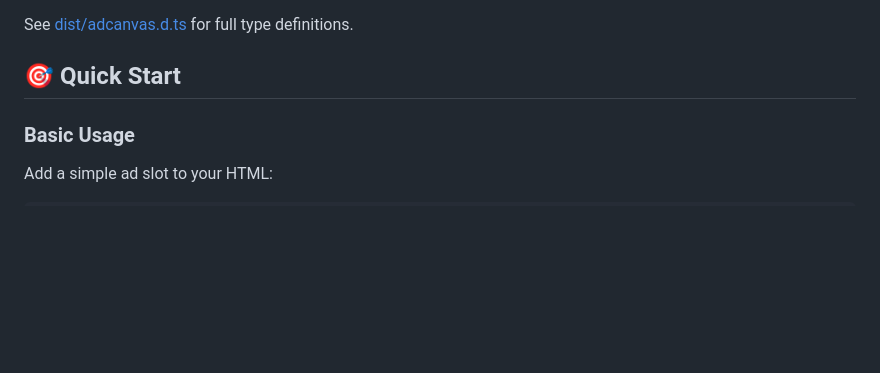
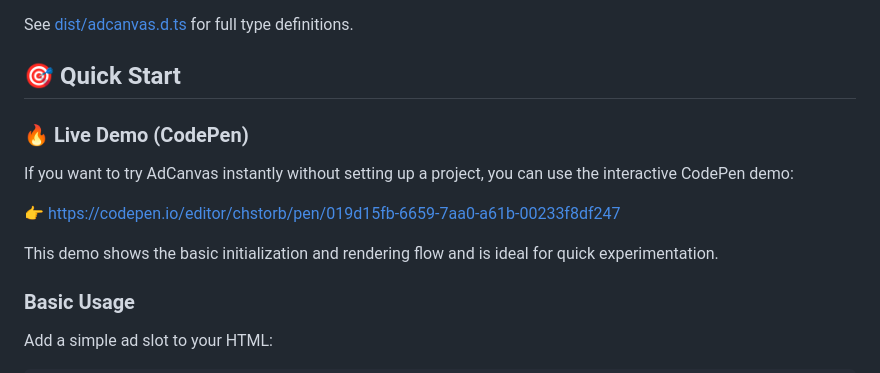
Before and after one commit to chstorb/adcanvas, a Markdown page: README.md, the part around one of its changes. Rendered like a GitHub page; blank space fills up the shorter version.

Commit message:
documentation updated

```diff
--- a/README.md
+++ b/README.md
@@ -77,6 +77,14 @@ import type { AdCanvasAd, AdCanvasAdSlot } from 'adcanvas';
 See [dist/adcanvas.d.ts](dist/adcanvas.d.ts) for full type definitions.
 
 ## 🎯 Quick Start
+
+### 🔥 Live Demo (CodePen)
+
+If you want to try AdCanvas instantly without setting up a project, you can use the interactive CodePen demo:
+
+👉 https://codepen.io/editor/chstorb/pen/019d15fb-6659-7aa0-a61b-00233f8df247
+
+This demo shows the basic initialization and rendering flow and is ideal for quick experimentation.
 
 ### Basic Usage
 
```
Also changed, not shown: other parts of README.md (+1 -1 lines).
